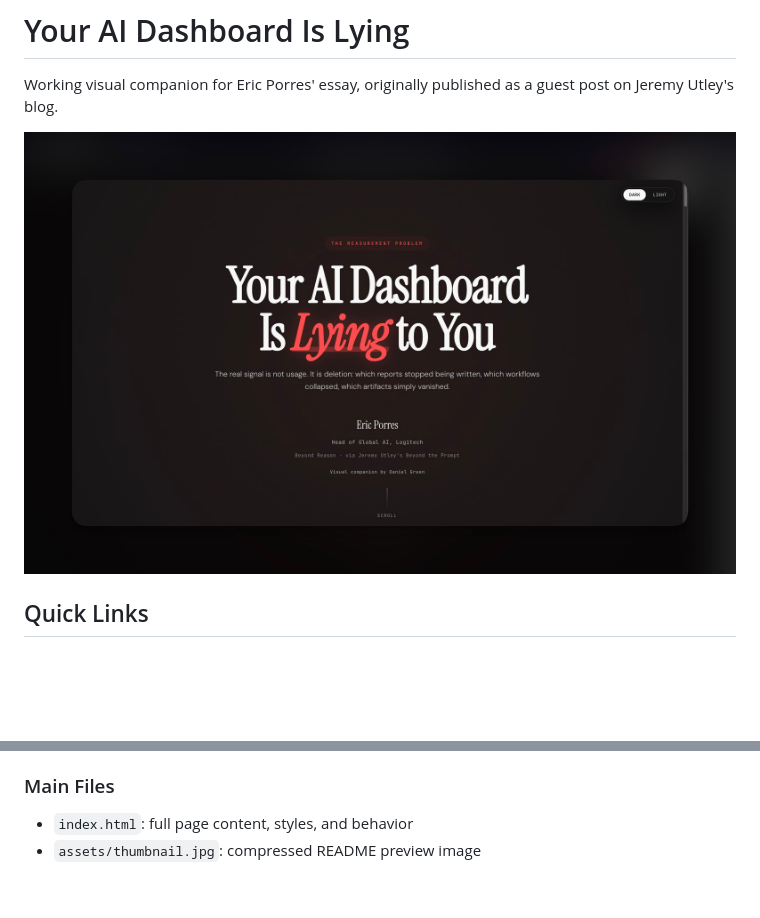
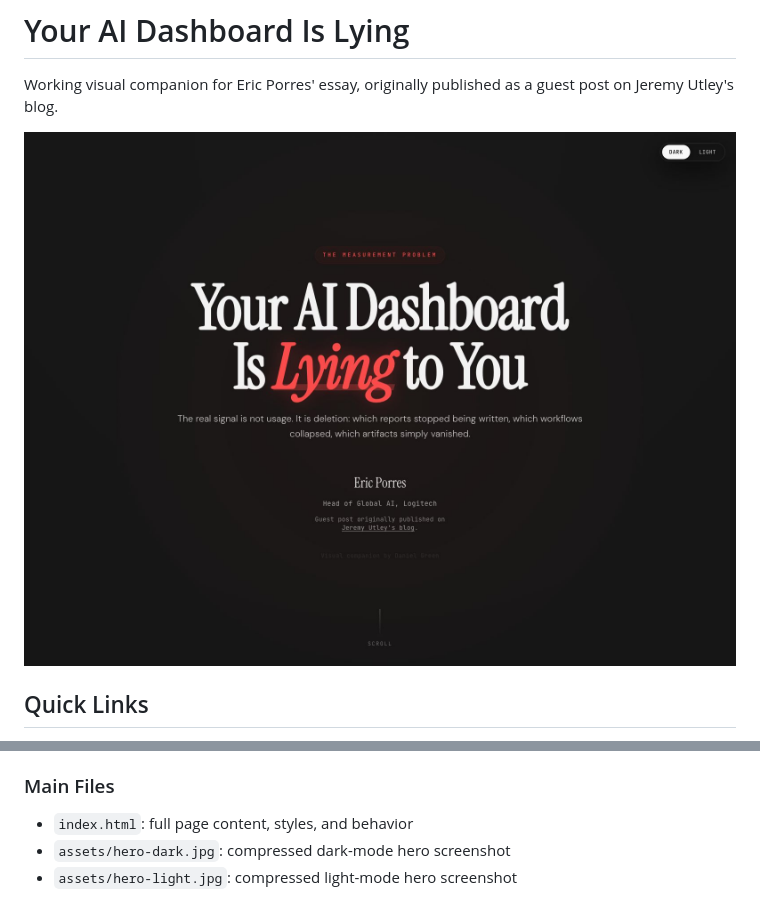
Before and after one commit to daniel-p-green/Your-AI-Dashboard-Is-Lying, a Markdown page: README.md, 2 parts joined by grey strips. GitHub-like rendering; pictures changed too: assets/hero-dark.jpg (added), assets/thumbnail.jpg (deleted); blank space fills up the shorter version.

Commit message:
Add compressed hero JPGs and refresh README preview

```diff
--- a/README.md
+++ b/README.md
@@ -2,7 +2,7 @@
 
 Working visual companion for Eric Porres' essay, originally published as a guest post on Jeremy Utley's blog.
 
-![Hero preview](assets/thumbnail.jpg)
+![Hero preview (dark mode)](assets/hero-dark.jpg)
 
 ## Quick Links
 
@@ -49,4 +49,5 @@ Push to `main` to publish updates.
 ### Main Files
 
 - `index.html`: full page content, styles, and behavior
-- `assets/thumbnail.jpg`: compressed README preview image
+- `assets/hero-dark.jpg`: compressed dark-mode hero screenshot
+- `assets/hero-light.jpg`: compressed light-mode hero screenshot
```
Also changed, not shown: assets/hero-light.jpg (added).
